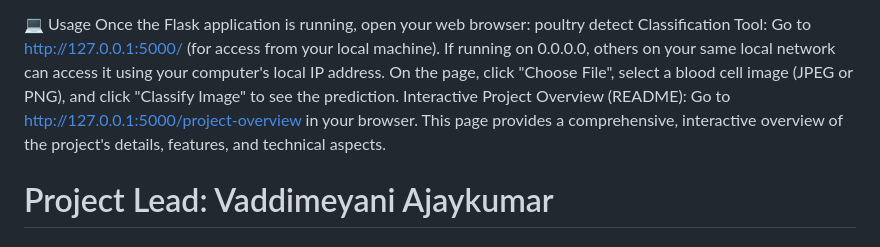
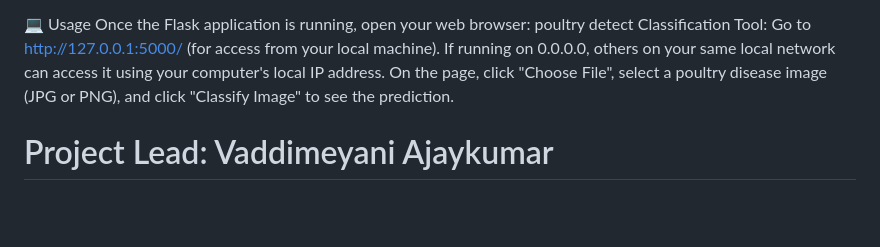
Before and after one commit to Ajaykumar-26/Poultry-Health-Hub-, a Markdown page: README.md, the part around the change. Rendered like a GitHub page; blank space fills up the shorter version.

```diff
--- a/README.md
+++ b/README.md
@@ -108,10 +108,7 @@ Running on http://YOUR_LOCAL_IP:5000 Press CTRL+C to quit
 poultry detect Classification Tool:
 Go to http://127.0.0.1:5000/ (for access from your local machine).
 If running on 0.0.0.0, others on your same local network can access it using your computer's local IP address.
-On the page, click "Choose File", select a blood cell image (JPEG or PNG), and click "Classify Image" to see the prediction.
-Interactive Project Overview (README):
-Go to http://127.0.0.1:5000/project-overview in your browser.
-This page provides a comprehensive, interactive overview of the project's details, features, and technical aspects.
+On the page, click "Choose File", select a poultry disease image (JPG or PNG), and click "Classify Image" to see the prediction.
 
 # Project Lead: Vaddimeyani Ajaykumar
 # Team ID : LTVIP2025TMID41509
```
